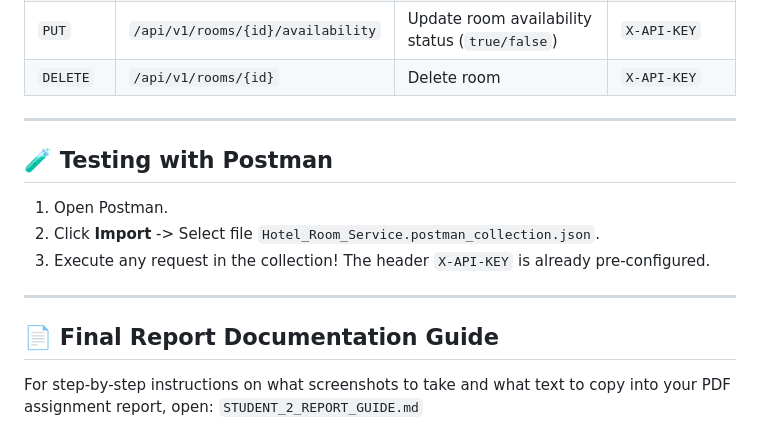
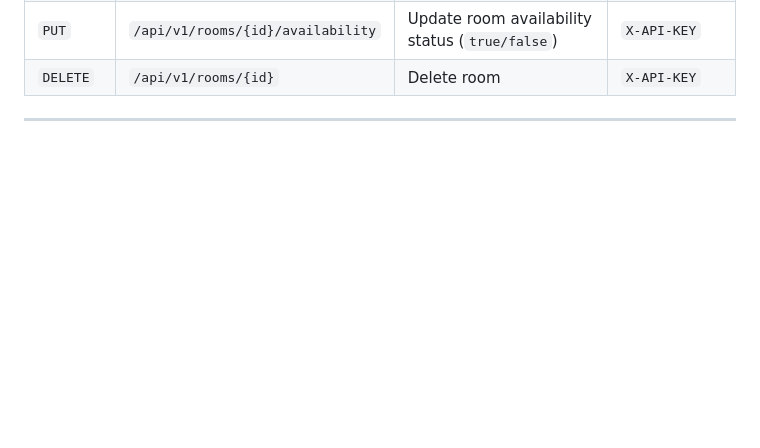
Before and after one commit to Lashini02/Hotel-Travel-Booking-System, a Markdown page: README.md, the part around the change. GitHub-like rendering; blank space fills up the shorter version.

Commit message:
Remove testing and documentation sections from README
Removed testing instructions and final report documentation guide from README.

```diff
--- a/README.md
+++ b/README.md
@@ -98,15 +98,3 @@ If the header is missing or incorrect, the service returns:
 | `DELETE` | `/api/v1/rooms/{id}` | Delete room | `X-API-KEY` |
 
 ---
-
-## 🧪 Testing with Postman
-
-1. Open Postman.
-2. Click **Import** -> Select file `Hotel_Room_Service.postman_collection.json`.
-3. Execute any request in the collection! The header `X-API-KEY` is already pre-configured.
-
----
-
-## 📄 Final Report Documentation Guide
-For step-by-step instructions on what screenshots to take and what text to copy into your PDF assignment report, open:
-`STUDENT_2_REPORT_GUIDE.md`
```
